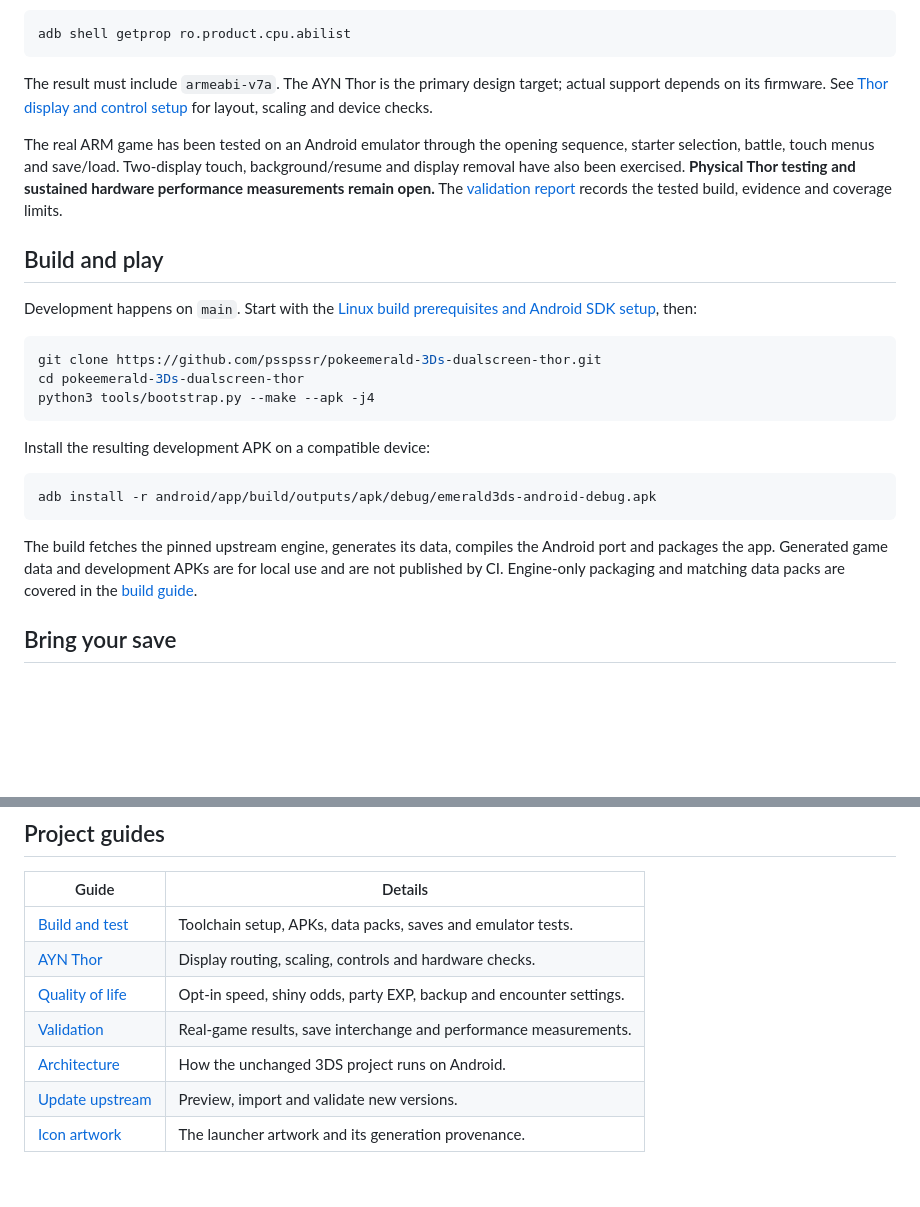
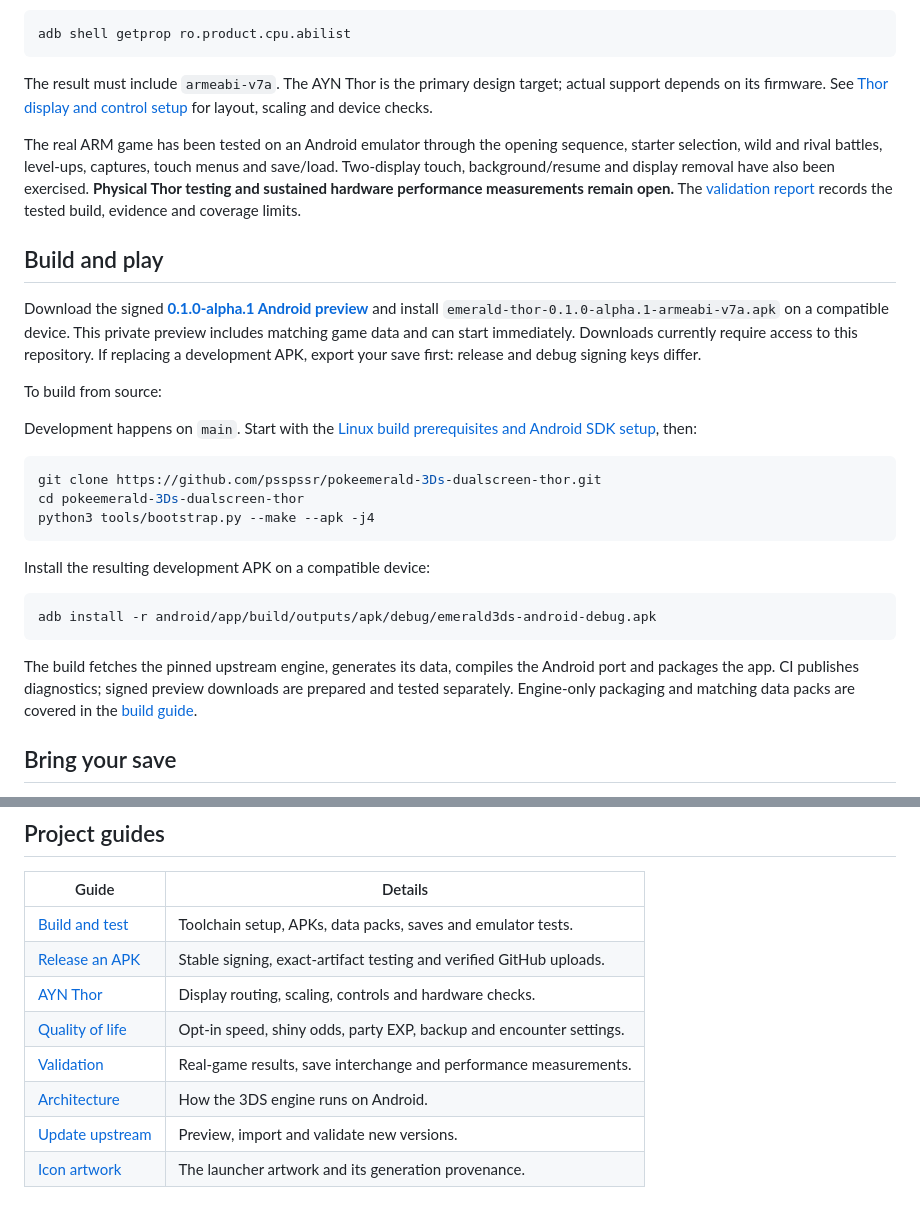
Before and after one commit to psspssr/pokeemerald-3Ds-dualscreen-thor, a Markdown page: README.md, 2 parts joined by grey strips. Drawn GitHub-style; blank space fills up the shorter version.

Commit message:
Publish first Android preview guide and final validation results

````diff
--- a/README.md
+++ b/README.md
@@ -78,9 +79,13 @@ adb shell getprop ro.product.cpu.abilist
 
 The result must include `armeabi-v7a`. The AYN Thor is the primary design target; actual support depends on its firmware. See [Thor display and control setup](docs/AYN_THOR.md) for layout, scaling and device checks.
 
-The real ARM game has been tested on an Android emulator through the opening sequence, starter selection, battle, touch menus and save/load. Two-display touch, background/resume and display removal have also been exercised. **Physical Thor testing and sustained hardware performance measurements remain open.** The [validation report](docs/VALIDATION.md) records the tested build, evidence and coverage limits.
+The real ARM game has been tested on an Android emulator through the opening sequence, starter selection, wild and rival battles, level-ups, captures, touch menus and save/load. Two-display touch, background/resume and display removal have also been exercised. **Physical Thor testing and sustained hardware performance measurements remain open.** The [validation report](docs/VALIDATION.md) records the tested build, evidence and coverage limits.
 
 ## Build and play
+
+Download the signed **[0.1.0-alpha.1 Android preview](https://github.com/psspssr/pokeemerald-3Ds-dualscreen-thor/releases/tag/v0.1.0-alpha.1)** and install `emerald-thor-0.1.0-alpha.1-armeabi-v7a.apk` on a compatible device. This private preview includes matching game data and can start immediately. Downloads currently require access to this repository. If replacing a development APK, export your save first: release and debug signing keys differ.
+
+To build from source:
 
 Development happens on `main`. Start with the [Linux build prerequisites and Android SDK setup](docs/BUILDING.md#install-the-tools), then:
 
@@ -96,7 +101,7 @@ Install the resulting development APK on a compatible device:
 adb install -r android/app/build/outputs/apk/debug/emerald3ds-android-debug.apk
 ```
 
-The build fetches the pinned upstream engine, generates its data, compiles the Android port and packages the app. Generated game data and development APKs are for local use and are not published by CI. Engine-only packaging and matching data packs are covered in the [build guide](docs/BUILDING.md#engine-only-build-and-data-packs).
+The build fetches the pinned upstream engine, generates its data, compiles the Android port and packages the app. CI publishes diagnostics; signed preview downloads are prepared and tested separately. Engine-only packaging and matching data packs are covered in the [build guide](docs/BUILDING.md#engine-only-build-and-data-packs).
 
 ## Bring your save
 
@@ -133,10 +138,11 @@ The updater checks source integrity and reports newly required 3DS APIs. New ups
 | Guide | Details |
 |---|---|
 | [Build and test](docs/BUILDING.md) | Toolchain setup, APKs, data packs, saves and emulator tests. |
+| [Release an APK](docs/RELEASING.md) | Stable signing, exact-artifact testing and verified GitHub uploads. |
 | [AYN Thor](docs/AYN_THOR.md) | Display routing, scaling, controls and hardware checks. |
 | [Quality of life](docs/QUALITY_OF_LIFE.md) | Opt-in speed, shiny odds, party EXP, backup and encounter settings. |
 | [Validation](docs/VALIDATION.md) | Real-game results, save interchange and performance measurements. |
-| [Architecture](docs/ANDROID_ARCHITECTURE.md) | How the unchanged 3DS project runs on Android. |
+| [Architecture](docs/ANDROID_ARCHITECTURE.md) | How the 3DS engine runs on Android. |
 | [Update upstream](docs/UPDATING_FROM_ORIGIN.md) | Preview, import and validate new versions. |
 | [Icon artwork](docs/ICON.md) | The launcher artwork and its generation provenance. |
 
````
Also changed, not shown: other parts of README.md (+1 -0 lines), docs/ANDROID_ARCHITECTURE.md (+3 -3 lines), docs/VALIDATION.md (+167 -183 lines).
